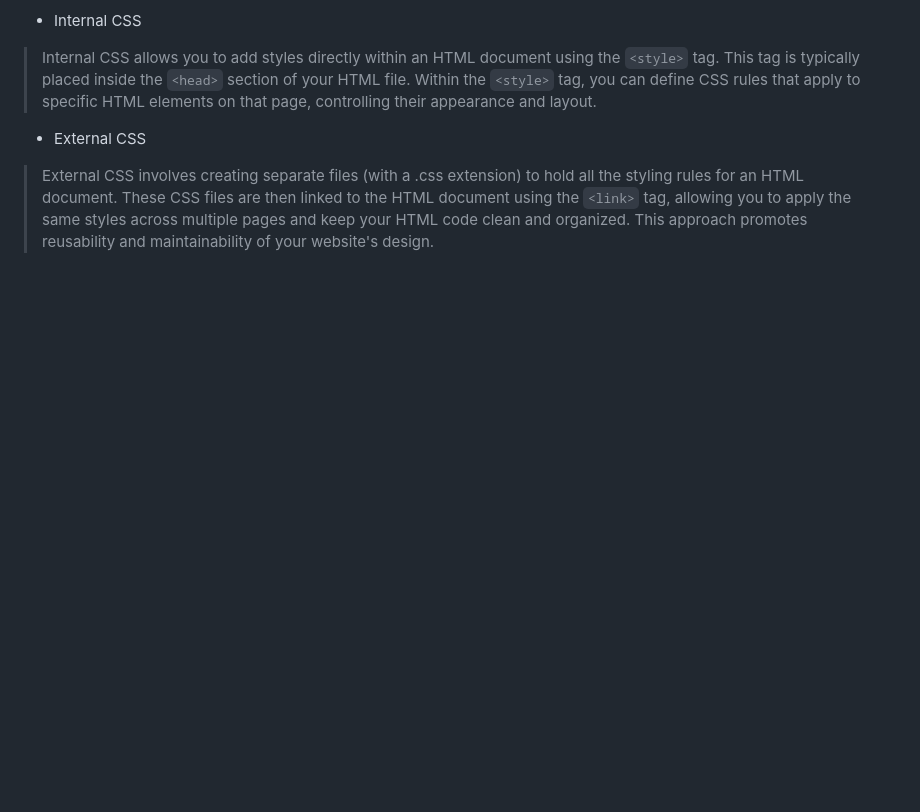
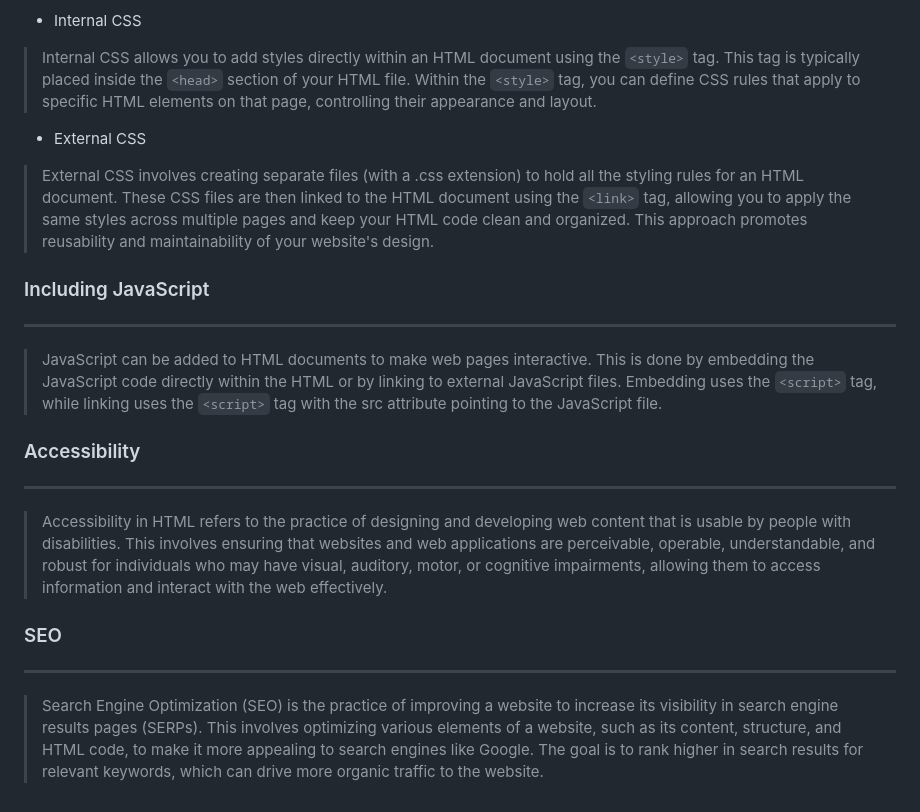
Before and after one commit to zeinexhub/html-A2Z, a Markdown page: README.md, the part around the change. Drawn GitHub-style; blank space fills up the shorter version.

Commit message:
completed all the basic and important topics about html

```diff
--- a/README.md
+++ b/README.md
@@ -345,3 +345,21 @@
 - External CSS
 
 > External CSS involves creating separate files (with a .css extension) to hold all the styling rules for an HTML document. These CSS files are then linked to the HTML document using the `<link>` tag, allowing you to apply the same styles across multiple pages and keep your HTML code clean and organized. This approach promotes reusability and maintainability of your website's design.
+
+### Including JavaScript
+
+---
+
+> JavaScript can be added to HTML documents to make web pages interactive. This is done by embedding the JavaScript code directly within the HTML or by linking to external JavaScript files. Embedding uses the `<script>` tag, while linking uses the `<script>` tag with the src attribute pointing to the JavaScript file.
+
+### Accessibility
+
+---
+
+> Accessibility in HTML refers to the practice of designing and developing web content that is usable by people with disabilities. This involves ensuring that websites and web applications are perceivable, operable, understandable, and robust for individuals who may have visual, auditory, motor, or cognitive impairments, allowing them to access information and interact with the web effectively.
+
+### SEO
+
+---
+
+> Search Engine Optimization (SEO) is the practice of improving a website to increase its visibility in search engine results pages (SERPs). This involves optimizing various elements of a website, such as its content, structure, and HTML code, to make it more appealing to search engines like Google. The goal is to rank higher in search results for relevant keywords, which can drive more organic traffic to the website.
```
